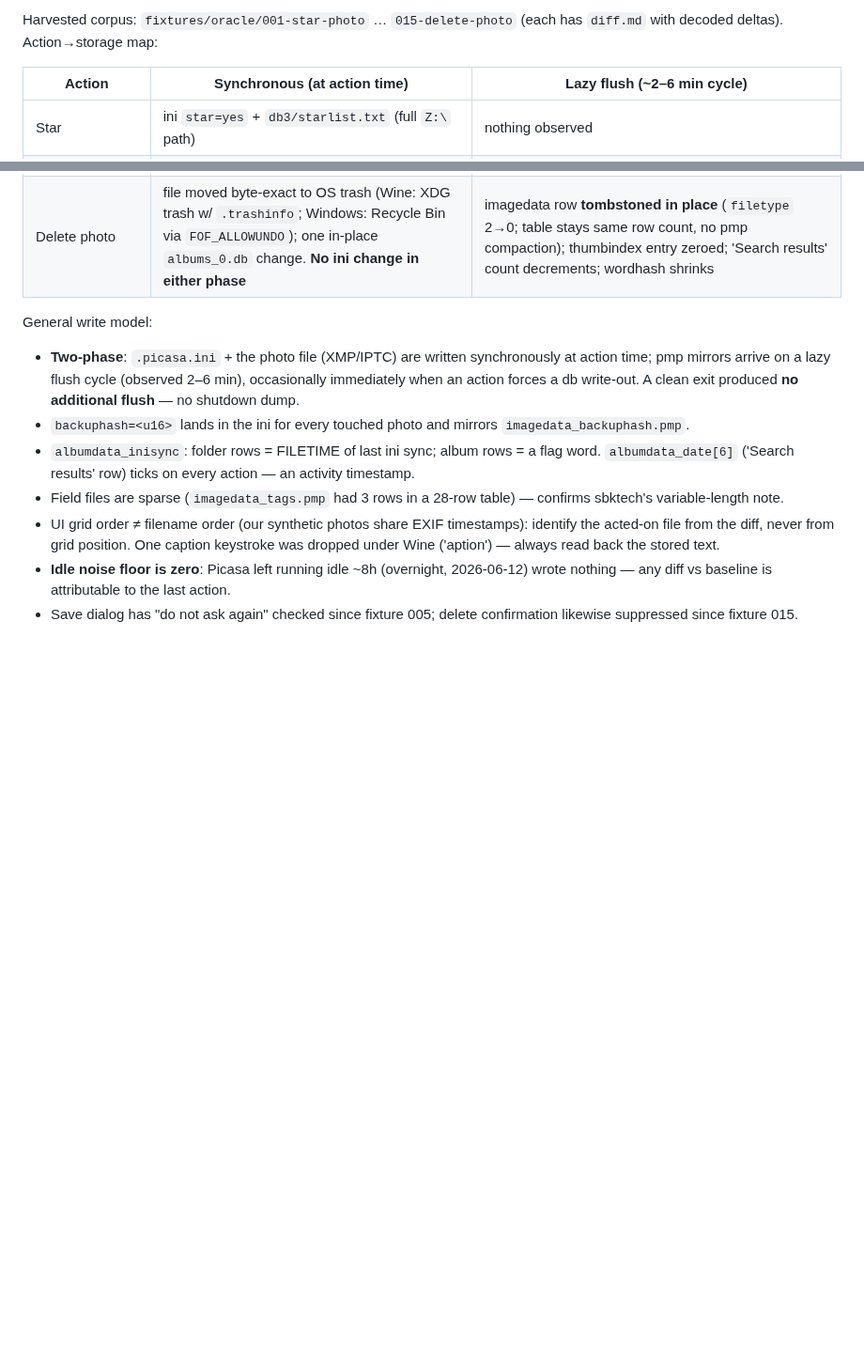
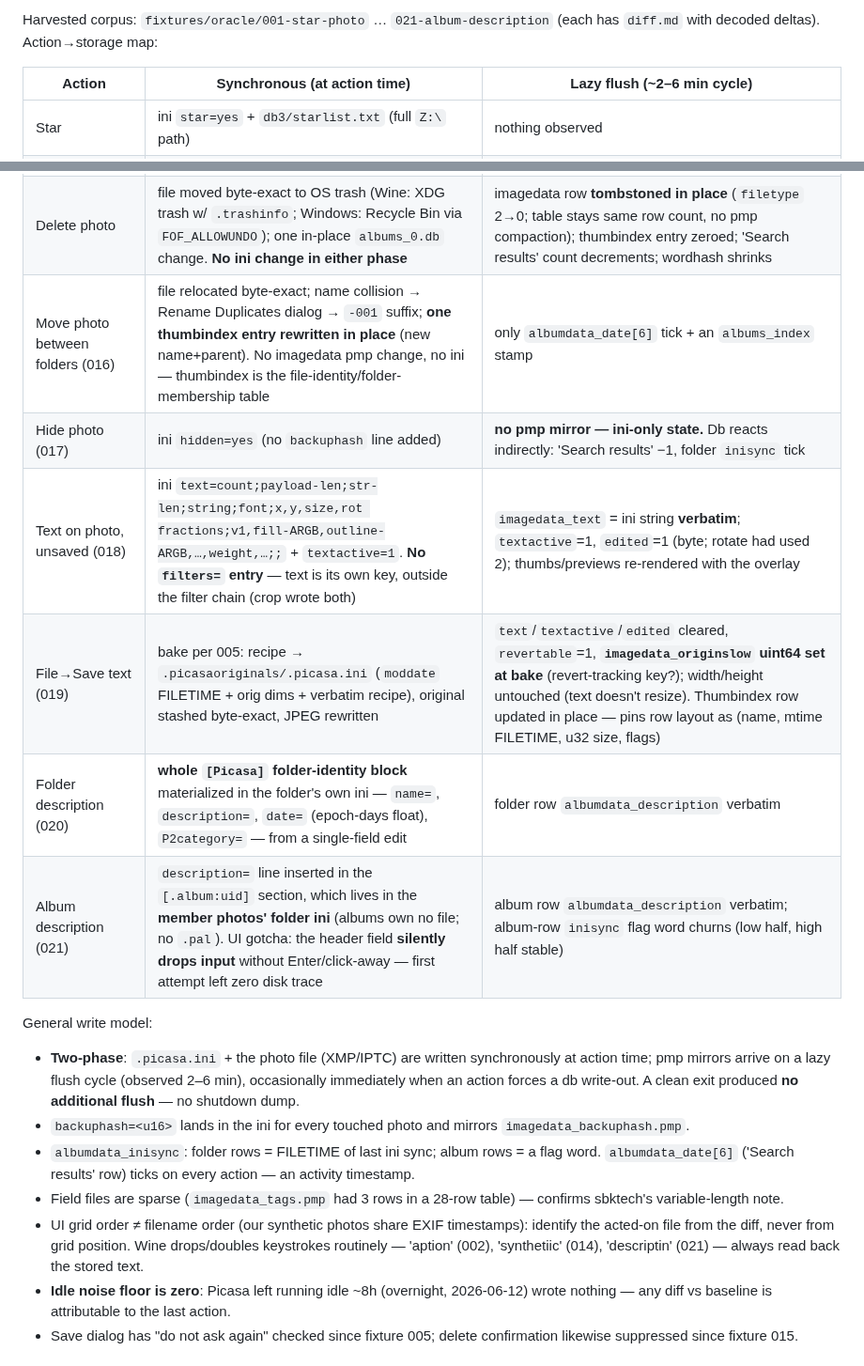
Before and after one commit to maphew/fauxcasa, a Markdown page: docs/research/wine-oracle.md, 2 parts joined by grey strips. Shown at 94% size. Drawn GitHub-style; blank space fills up the shorter version.

Commit message:
Wine oracle doc: batch-2 findings rows 016-021 (move/hide/text/bake/descriptions)
Co-Authored-By: Claude Fable 5 <noreply@anthropic.com>

```diff
--- a/docs/research/wine-oracle.md
+++ b/docs/research/wine-oracle.md
@@ -100,5 +100,5 @@ test suite. Session log: bead `fauxcasa-dcc`.
 
-Harvested corpus: `fixtures/oracle/001-star-photo` … `015-delete-photo`
+Harvested corpus: `fixtures/oracle/001-star-photo` … `021-album-description`
 (each has `diff.md` with decoded deltas). Action→storage map:
 
 | Action | Synchronous (at action time) | Lazy flush (~2–6 min cycle) |
@@ -115,6 +115,12 @@ Harvested corpus: `fixtures/oracle/001-star-photo` … `015-delete-photo`
 | Manual face tag (013, People-panel flow) | name into JPEG XMP `dc:subject` + ini `backuphash` | `imagedata_tags` row. **Face geometry never reached disk** (no facerect/facetemplates/contacts.xml, even at exit) |
 | Manual face tag (014, New Person dialog flow — the retry that worked) | ini `faces=rect64(...),<uid>` + `[Contacts2]` section; **no JPEG XMP at all** | `contacts/contacts.xml`; person album row (`]facealbum:<row>`, category 8, `albumcontactids`=uid); virtual imagedata row (`filetype=1001`) + own thumbindex entry holding the rect — see `picasa-db3-validated.md` "Empty-name records" |
 | Delete photo | file moved byte-exact to OS trash (Wine: XDG trash w/ `.trashinfo`; Windows: Recycle Bin via `FOF_ALLOWUNDO`); one in-place `albums_0.db` change. **No ini change in either phase** | imagedata row **tombstoned in place** (`filetype` 2→0; table stays same row count, no pmp compaction); thumbindex entry zeroed; 'Search results' count decrements; wordhash shrinks |
+| Move photo between folders (016) | file relocated byte-exact; name collision → Rename Duplicates dialog → `-001` suffix; **one thumbindex entry rewritten in place** (new name+parent). No imagedata pmp change, no ini — thumbindex is the file-identity/folder-membership table | only `albumdata_date[6]` tick + an `albums_index` stamp |
+| Hide photo (017) | ini `hidden=yes` (no `backuphash` line added) | **no pmp mirror — ini-only state.** Db reacts indirectly: 'Search results' −1, folder `inisync` tick |
+| Text on photo, unsaved (018) | ini `text=count;payload-len;str-len;string;font;x,y,size,rot fractions;v1,fill-ARGB,outline-ARGB,…,weight,…;;` + `textactive=1`. **No `filters=` entry** — text is its own key, outside the filter chain (crop wrote both) | `imagedata_text` = ini string **verbatim**; `textactive`=1, `edited`=1 (byte; rotate had used 2); thumbs/previews re-rendered with the overlay |
+| File→Save text (019) | bake per 005: recipe → `.picasaoriginals/.picasa.ini` (`moddate` FILETIME + orig dims + verbatim recipe), original stashed byte-exact, JPEG rewritten | `text`/`textactive`/`edited` cleared, `revertable`=1, **`imagedata_originslow` uint64 set at bake** (revert-tracking key?); width/height untouched (text doesn't resize). Thumbindex row updated in place — pins row layout as (name, mtime FILETIME, u32 size, flags) |
+| Folder description (020) | **whole `[Picasa]` folder-identity block** materialized in the folder's own ini — `name=`, `description=`, `date=` (epoch-days float), `P2category=` — from a single-field edit | folder row `albumdata_description` verbatim |
+| Album description (021) | `description=` line inserted in the `[.album:uid]` section, which lives in the **member photos' folder ini** (albums own no file; no `.pal`). UI gotcha: the header field **silently drops input** without Enter/click-away — first attempt left zero disk trace | album row `albumdata_description` verbatim; album-row `inisync` flag word churns (low half, high half stable) |
 
 General write model:
 
@@ -131,8 +137,8 @@ General write model:
   — confirms sbktech's variable-length note.
 - UI grid order ≠ filename order (our synthetic photos share EXIF
   timestamps): identify the acted-on file from the diff, never from grid
-  position. One caption keystroke was dropped under Wine ('aption') —
-  always read back the stored text.
+  position. Wine drops/doubles keystrokes routinely — 'aption' (002),
+  'synthetiic' (014), 'descriptin' (021) — always read back the stored text.
 - **Idle noise floor is zero**: Picasa left running idle ~8h (overnight,
   2026-06-12) wrote nothing — any diff vs baseline is attributable to the
   last action.
```
Also changed, not shown: other parts of docs/research/wine-oracle.md (+1 -1 lines).
